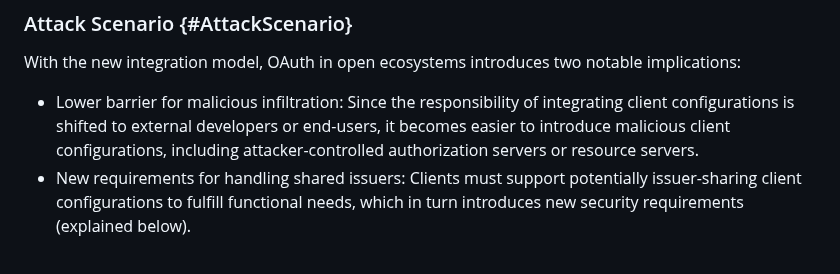
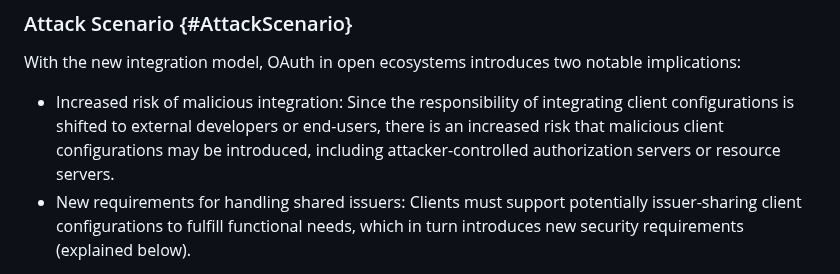
Before and after one commit to SECtim/draft-wuertele-oauth-security-topics-update, a Markdown page: draft-wuertele-oauth-security-topics-update.md, the part around the change. GitHub-like rendering.

Commit message:
change to an objective tone

```diff
--- a/draft-wuertele-oauth-security-topics-update.md
+++ b/draft-wuertele-oauth-security-topics-update.md
@@ -485,7 +485,7 @@ The integration pattern in open ecosystems expands the use of OAuth in dynamic s
 
 With the new integration model, OAuth in open ecosystems introduces two notable implications:
 
-* Lower barrier for malicious infiltration: Since the responsibility of integrating client configurations is shifted to external developers or end-users, it becomes easier to introduce malicious client configurations, including attacker-controlled authorization servers or resource servers.
+* Increased risk of malicious integration: Since the responsibility of integrating client configurations is shifted to external developers or end-users, there is an increased risk that malicious client configurations may be introduced, including attacker-controlled authorization servers or resource servers.
 * New requirements for handling shared issuers: Clients must support potentially issuer-sharing client configurations to fulfill functional needs, which in turn introduces new security requirements (explained below).
 
 In traditional OAuth deployments, it is implicitly assumed that each authorization server has only one client configuration at a client. Under this assumption, the issuer serves as a unique identifier for the client. This has led to the common practice of clients tracking "the authorization server chosen by the user" during OAuth flows, as well as the adoption of existing mix-up defenses ({{Section 4.4.2 of !RFC9700}}), all of which are based on the issuer concept that uniquely identifies each authorization server.
```
